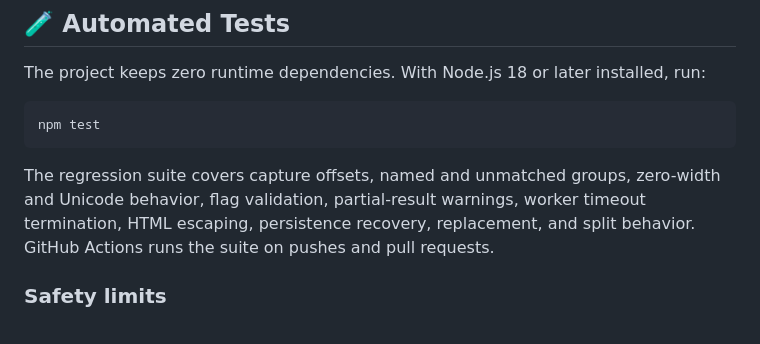
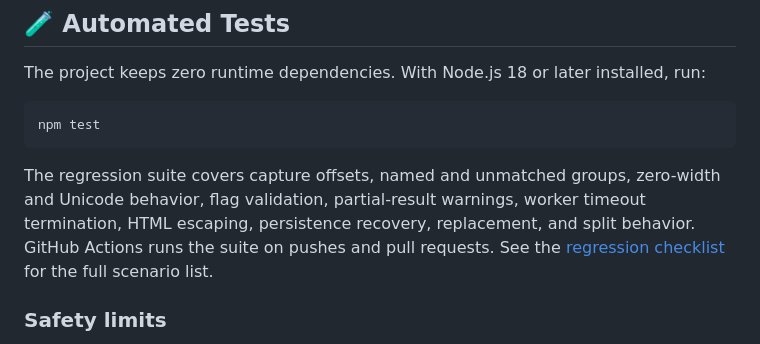
Before and after one commit to ItsWanheda/REGEX-PRO, a Markdown page: README.MD, the part around the change. GitHub-like rendering.

Commit message:
docs: link regression checklist from README

````diff
--- a/README.MD
+++ b/README.MD
@@ -137,7 +137,7 @@ The project keeps zero runtime dependencies. With Node.js 18 or later installed,
 npm test
 ```
 
-The regression suite covers capture offsets, named and unmatched groups, zero-width and Unicode behavior, flag validation, partial-result warnings, worker timeout termination, HTML escaping, persistence recovery, replacement, and split behavior. GitHub Actions runs the suite on pushes and pull requests.
+The regression suite covers capture offsets, named and unmatched groups, zero-width and Unicode behavior, flag validation, partial-result warnings, worker timeout termination, HTML escaping, persistence recovery, replacement, and split behavior. GitHub Actions runs the suite on pushes and pull requests. See the [regression checklist](./docs/REGRESSION_CHECKLIST.md) for the full scenario list.
 
 ### Safety limits
 - Pattern: 10,000 characters maximum
````
